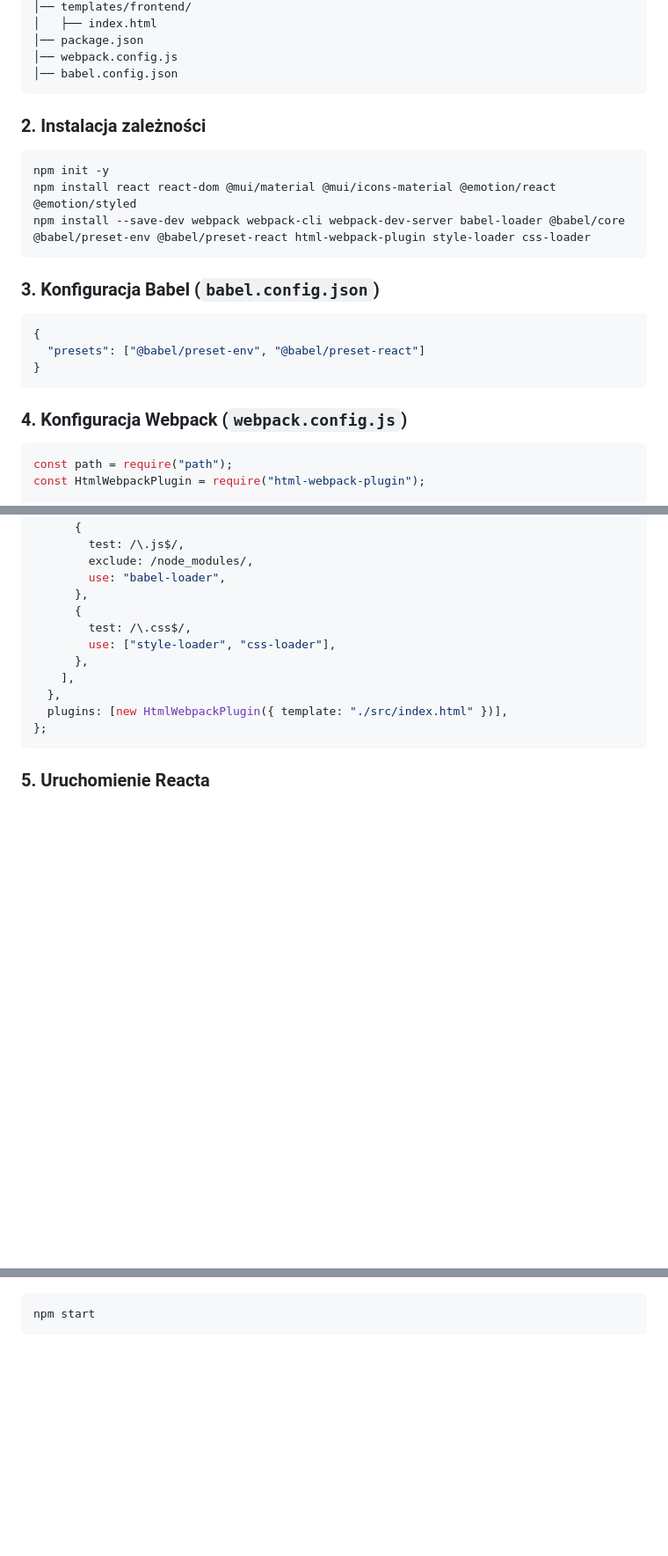
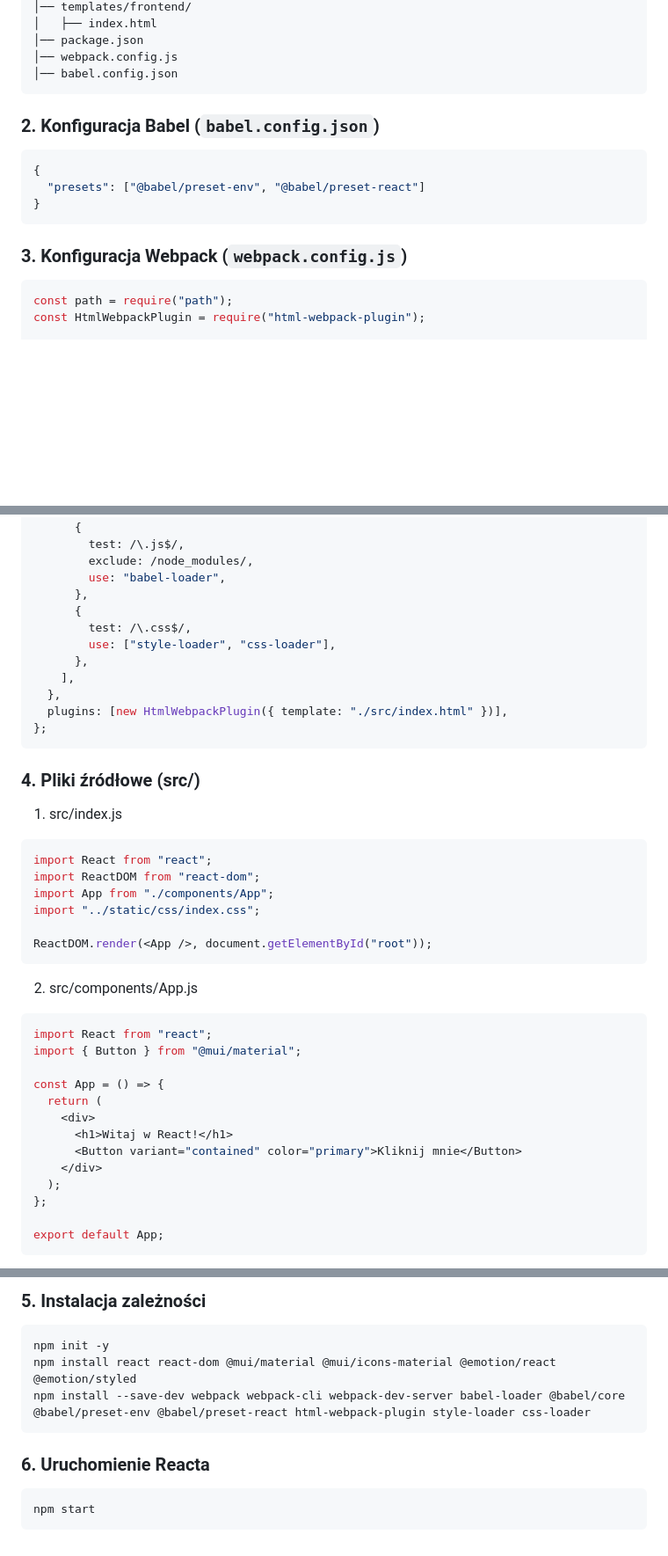
Before and after one commit to kamilhandzlik/Django-Rest-Framwork-React-and-Docker-configuration-101-for-dummies, a Markdown page: README.md, 3 parts joined by grey strips. Shown: that part at 88% size. GitHub-like rendering; blank space fills up the shorter version.

````diff
--- a/README.md
+++ b/README.md
@@ -208,21 +208,15 @@ frontend/
 │── babel.config.json
 ```
 
-### 2. Instalacja zależności
-```bash
-npm init -y
-npm install react react-dom @mui/material @mui/icons-material @emotion/react @emotion/styled
-npm install --save-dev webpack webpack-cli webpack-dev-server babel-loader @babel/core @babel/preset-env @babel/preset-react html-webpack-plugin style-loader css-loader
-```
 
-### 3. Konfiguracja Babel (`babel.config.json`)
+### 2. Konfiguracja Babel (`babel.config.json`)
 ```json
 {
   "presets": ["@babel/preset-env", "@babel/preset-react"]
 }
 ```
 
-### 4. Konfiguracja Webpack (`webpack.config.js`)
+### 3. Konfiguracja Webpack (`webpack.config.js`)
 ```js
 const path = require("path");
 const HtmlWebpackPlugin = require("html-webpack-plugin");
@@ -255,4 +249,31 @@ module.exports = {
 };
 ```
 
-### 5. Uruchomienie Reacta
+### 4. Pliki źródłowe (src/)
+1. src/index.js
+```js
+import React from "react";
+import ReactDOM from "react-dom";
+import App from "./components/App";
+import "../static/css/index.css";
+
+ReactDOM.render(<App />, document.getElementById("root"));
+```
+
+2. src/components/App.js
+```js
+import React from "react";
+import { Button } from "@mui/material";
+
+const App = () => {
+  return (
+    <div>
+      <h1>Witaj w React!</h1>
+      <Button variant="contained" color="primary">Kliknij mnie</Button>
+    </div>
+  );
+};
+
+export default App;
+```
+
@@ -259,3 +296,11 @@ module.exports = {
+### 5. Instalacja zależności
+```bash
+npm init -y
+npm install react react-dom @mui/material @mui/icons-material @emotion/react @emotion/styled
+npm install --save-dev webpack webpack-cli webpack-dev-server babel-loader @babel/core @babel/preset-env @babel/preset-react html-webpack-plugin style-loader css-loader
+```
+
+### 6. Uruchomienie Reacta
 ```bash
 npm start
 ```
````
Also changed, not shown: other parts of README.md (+16 -0 lines).
